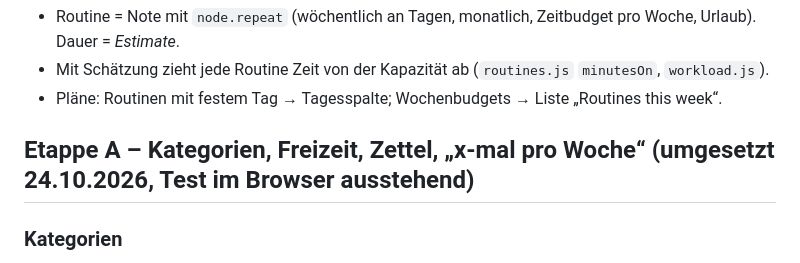
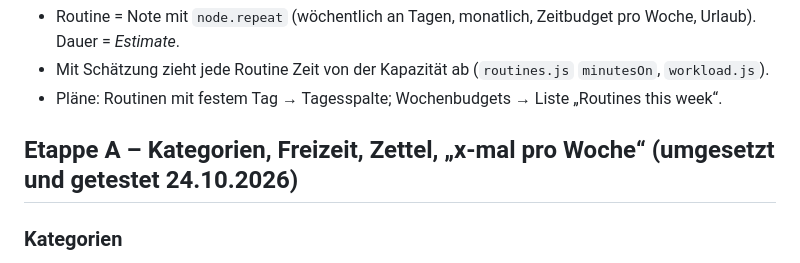
Before and after one commit to Tizian91/MindMapper, a Markdown page: plans/routine-categories-plan.md, the part around the change. Rendered like a GitHub page.

Commit message:
Plan: routine categories stage A done
Co-Authored-By: Claude Opus 5.5 <noreply@anthropic.com>

```diff
--- a/plans/routine-categories-plan.md
+++ b/plans/routine-categories-plan.md
@@ -12,7 +12,7 @@ Routinen sollen auch **motivieren**, nicht nur Zeit von der Kapazität abziehen.
 - Mit Schätzung zieht jede Routine Zeit von der Kapazität ab (`routines.js` `minutesOn`, `workload.js`).
 - Pläne: Routinen mit festem Tag → Tagesspalte; Wochenbudgets → Liste „Routines this week“.
 
-## Etappe A – Kategorien, Freizeit, Zettel, „x-mal pro Woche“ (umgesetzt 24.10.2026, Test im Browser ausstehend)
+## Etappe A – Kategorien, Freizeit, Zettel, „x-mal pro Woche“ (umgesetzt und getestet 24.10.2026)
 
 ### Kategorien
 - **Zuweisen:** Panel → Details, unter *Repeat* eine Zeile **Category** (Auswahl: *(none)*, vorhandene Kategorien, *New category…* → Name eintippen, sofort angelegt und gewählt). Gespeichert als `repeat.category` = ID der Kategorie (Umbenennen ändert nichts an den Routinen).
```
